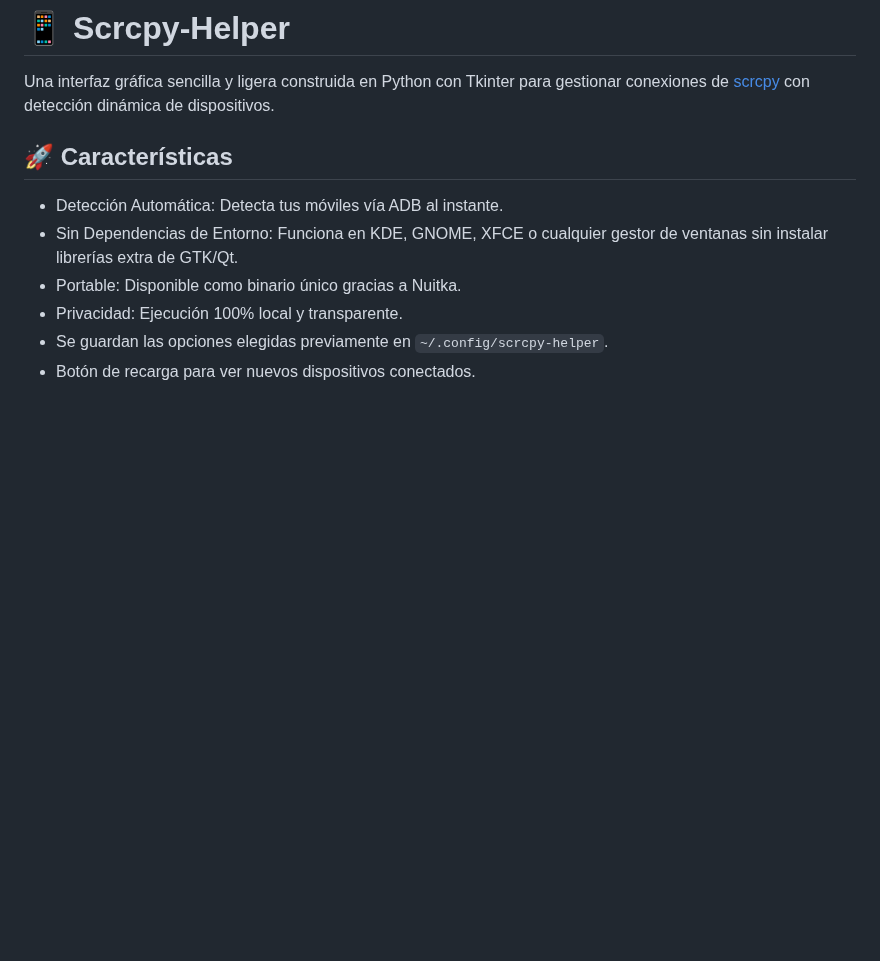
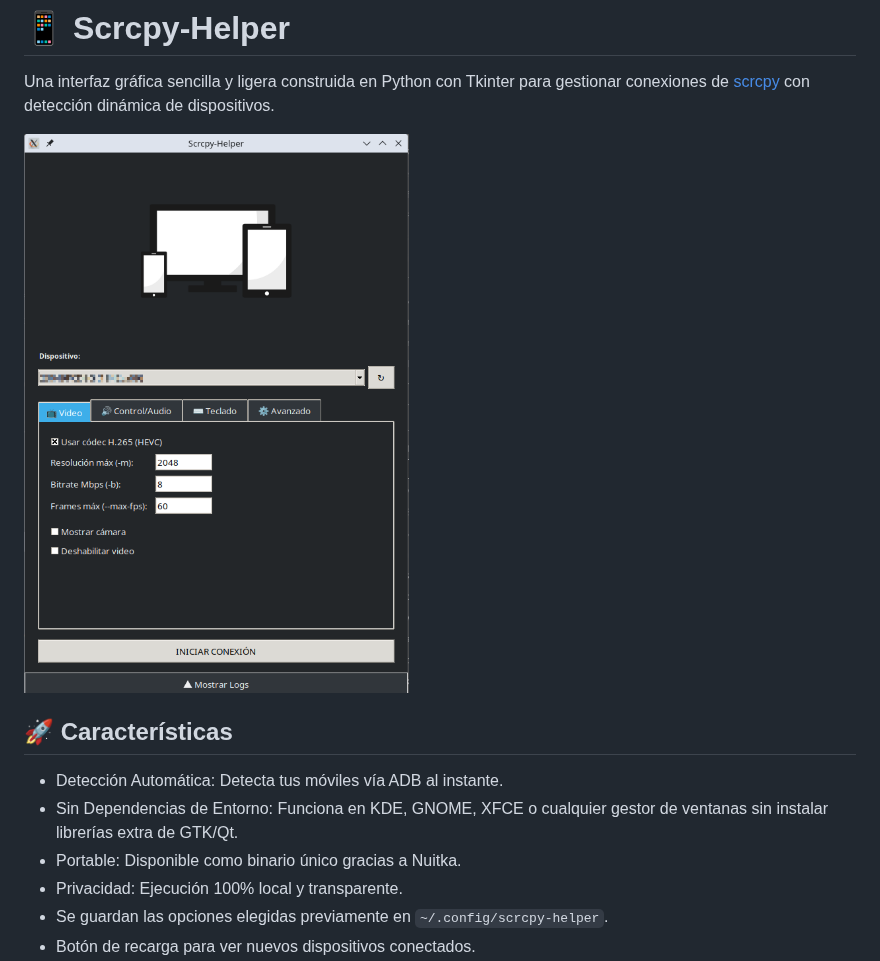
Before and after one commit to fcamachos/scrcpy-helper, a Markdown page: README.md, the part around the change. GitHub-like rendering; pictures changed too: img/main.png (added); blank space fills up the shorter version.

Commit message:
docs: readme actualizado

```diff
--- a/README.md
+++ b/README.md
@@ -1,6 +1,8 @@
 # 📱 Scrcpy-Helper
 
 Una interfaz gráfica sencilla y ligera construida en Python con Tkinter para gestionar conexiones de [scrcpy](https://github.com/Genymobile/scrcpy?tab=readme-ov-file) con detección dinámica de dispositivos.
+
+![main screen](./img/main.png)
 
 ## 🚀 Características
 
```
